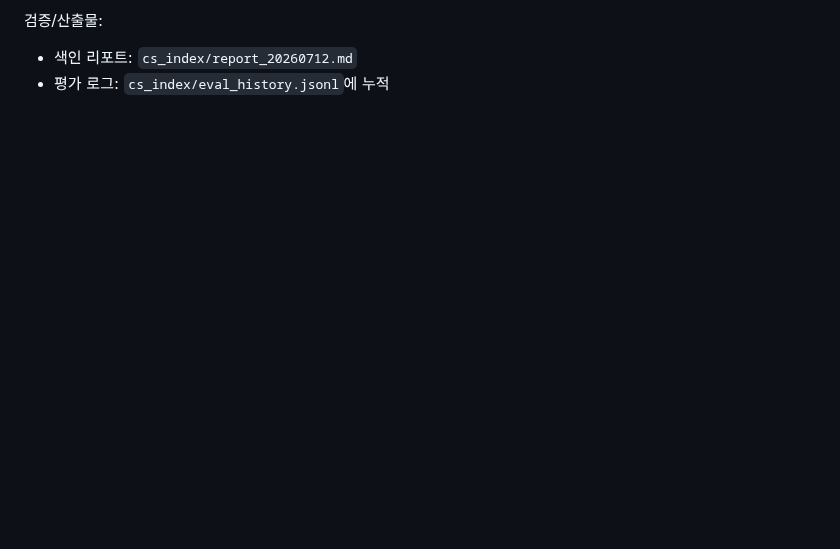
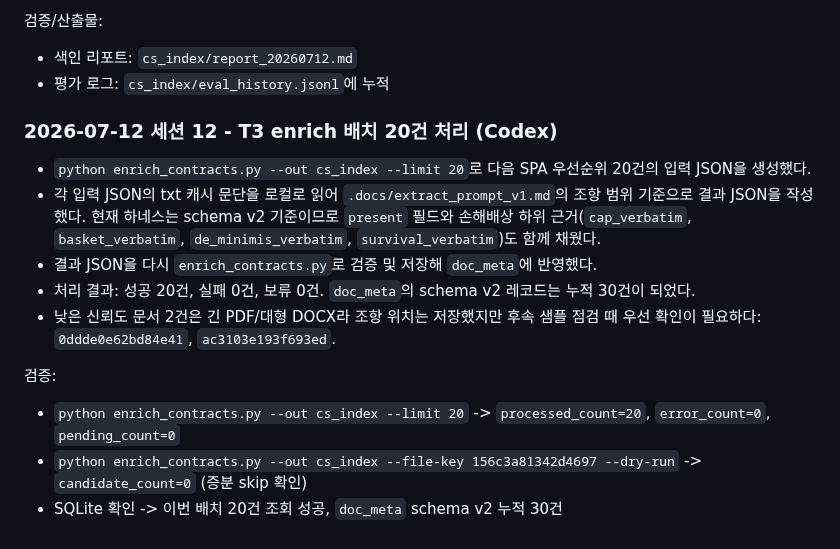
Before and after one commit to qchoi2/docs_app, a Markdown page: progress.md, the part around the change. Drawn GitHub-style; blank space fills up the shorter version.

Commit message:
docs: record T3 enrich batch 20

```diff
--- a/progress.md
+++ b/progress.md
@@ -410,3 +410,16 @@ README에 `--tiers T1,T2,T3` 사용법과 T3 skipped 동작을 문서화했다.
 검증/산출물:
 - 색인 리포트: `cs_index/report_20260712.md`
 - 평가 로그: `cs_index/eval_history.jsonl`에 누적
+
+### 2026-07-12 세션 12 - T3 enrich 배치 20건 처리 (Codex)
+
+- `python enrich_contracts.py --out cs_index --limit 20`로 다음 SPA 우선순위 20건의 입력 JSON을 생성했다.
+- 각 입력 JSON의 txt 캐시 문단을 로컬로 읽어 `.docs/extract_prompt_v1.md`의 조항 범위 기준으로 결과 JSON을 작성했다. 현재 하네스는 schema v2 기준이므로 `present` 필드와 손해배상 하위 근거(`cap_verbatim`, `basket_verbatim`, `de_minimis_verbatim`, `survival_verbatim`)도 함께 채웠다.
+- 결과 JSON을 다시 `enrich_contracts.py`로 검증 및 저장해 `doc_meta`에 반영했다.
+- 처리 결과: 성공 20건, 실패 0건, 보류 0건. `doc_meta`의 schema v2 레코드는 누적 30건이 되었다.
+- 낮은 신뢰도 문서 2건은 긴 PDF/대형 DOCX라 조항 위치는 저장했지만 후속 샘플 점검 때 우선 확인이 필요하다: `0ddde0e62bd84e41`, `ac3103e193f693ed`.
+
+검증:
+- `python enrich_contracts.py --out cs_index --limit 20` -> `processed_count=20`, `error_count=0`, `pending_count=0`
+- `python enrich_contracts.py --out cs_index --file-key 156c3a81342d4697 --dry-run` -> `candidate_count=0` (증분 skip 확인)
+- SQLite 확인 -> 이번 배치 20건 조회 성공, `doc_meta` schema v2 누적 30건
```
